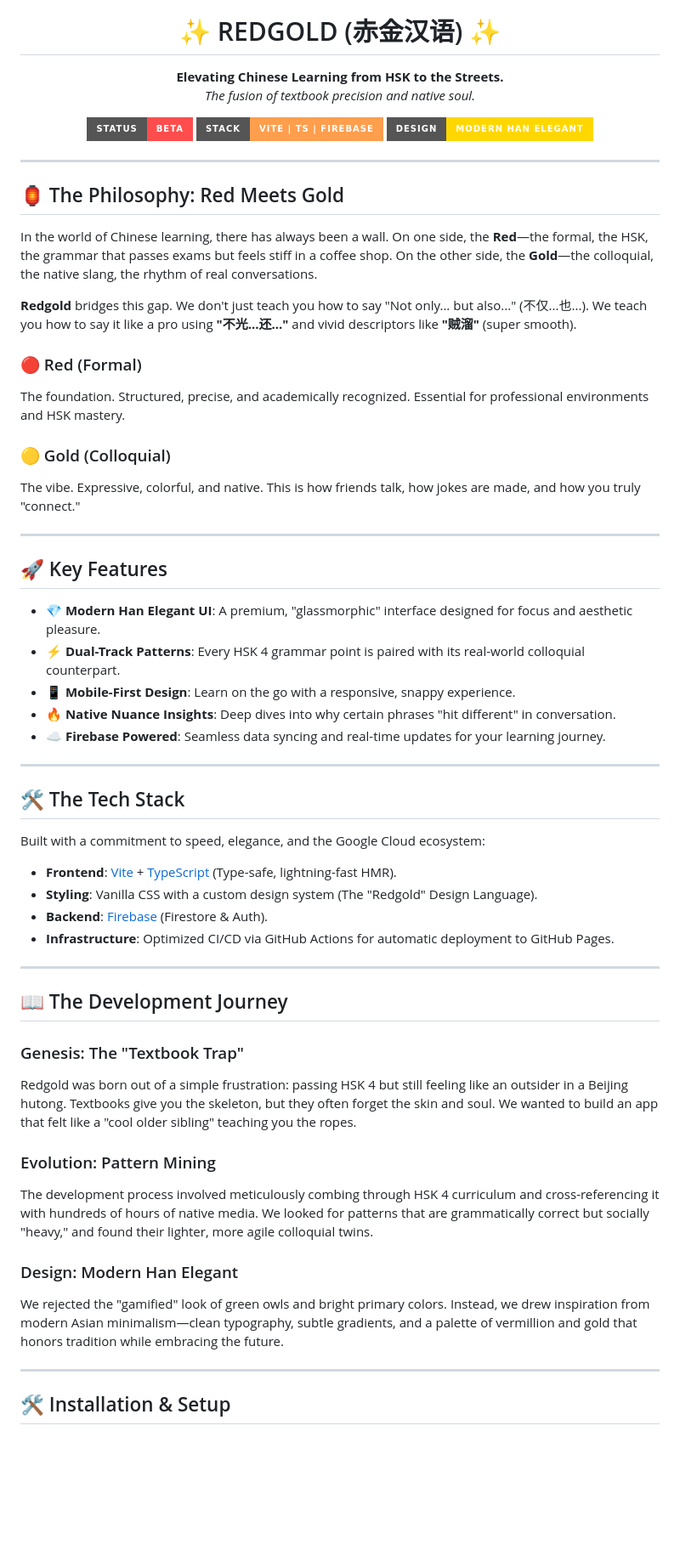
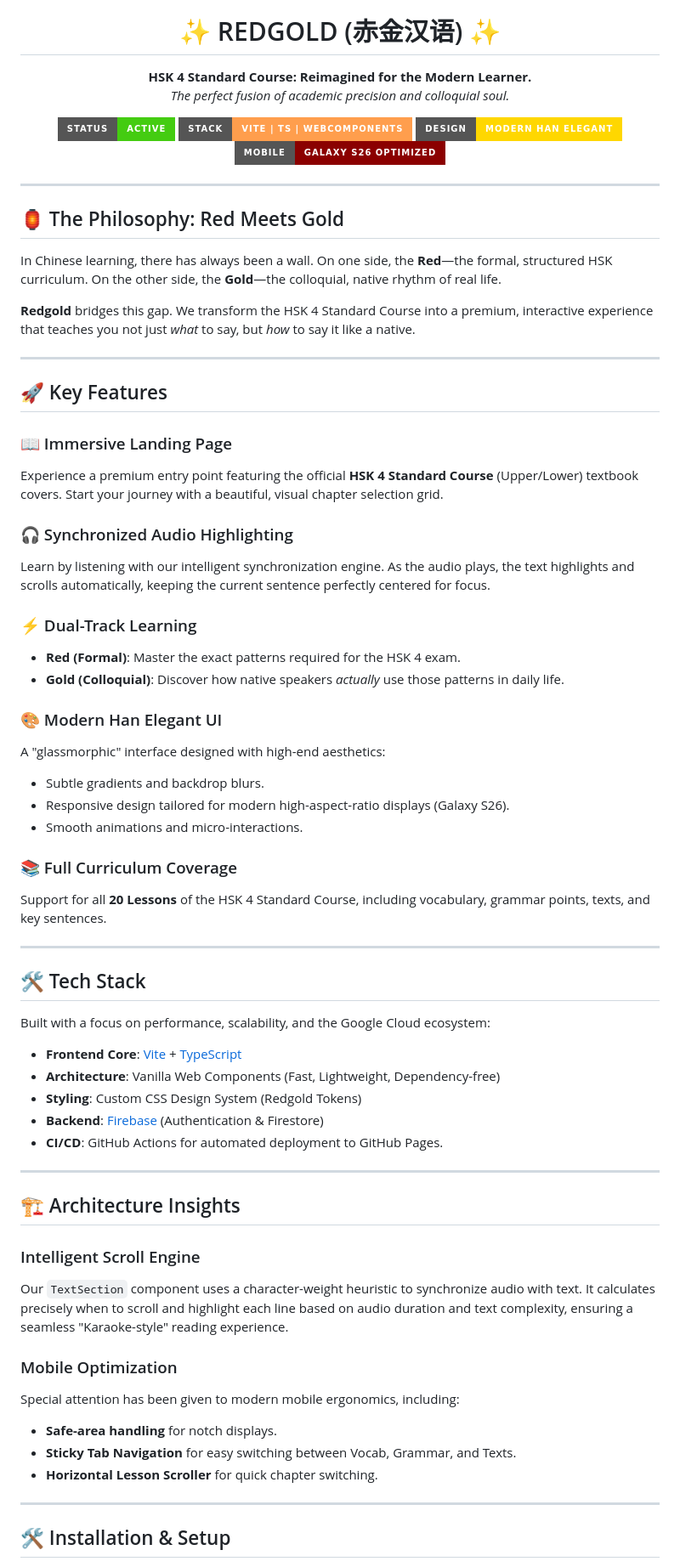
Before and after one commit to heroyik/redgold, a Markdown page: README.md, the part around one of its changes. Shown at 85% size. Drawn GitHub-style; badges without logos; blank space fills up the shorter version.

Commit message:
docs: update README to reflect HSK 4 curriculum focus, Web Components stack, and new interactive features

```diff
--- a/README.md
+++ b/README.md
@@ -5,63 +5,72 @@
 <h1 align="center">✨ REDGOLD (赤金汉语) ✨</h1>
 
 <p align="center">
-  <strong>Elevating Chinese Learning from HSK to the Streets.</strong><br>
-  <em>The fusion of textbook precision and native soul.</em>
+  <strong>HSK 4 Standard Course: Reimagined for the Modern Learner.</strong><br>
+  <em>The perfect fusion of academic precision and colloquial soul.</em>
 </p>
 
 <p align="center">
-  <img src="https://img.shields.io/badge/Status-Beta-ff4d4d?style=for-the-badge" alt="Status">
-  <img src="https://img.shields.io/badge/Stack-Vite_%7C_TS_%7C_Firebase-ff9e4d?style=for-the-badge" alt="Stack">
+  <img src="https://img.shields.io/badge/Status-Active-brightgreen?style=for-the-badge" alt="Status">
+  <img src="https://img.shields.io/badge/Stack-Vite_%7C_TS_%7C_WebComponents-ff9e4d?style=for-the-badge" alt="Stack">
   <img src="https://img.shields.io/badge/Design-Modern_Han_Elegant-gold?style=for-the-badge" alt="Design">
+  <img src="https://img.shields.io/badge/Mobile-Galaxy_S26_Optimized-8B0000?style=for-the-badge" alt="Mobile">
 </p>
 
 ---
 
 ## 🏮 The Philosophy: Red Meets Gold
 
-In the world of Chinese learning, there has always been a wall. On one side, the **Red**—the formal, the HSK, the grammar that passes exams but feels stiff in a coffee shop. On the other side, the **Gold**—the colloquial, the native slang, the rhythm of real conversations.
+In Chinese learning, there has always been a wall. On one side, the **Red**—the formal, structured HSK curriculum. On the other side, the **Gold**—the colloquial, native rhythm of real life.
 
-**Redgold** bridges this gap. We don't just teach you how to say "Not only... but also..." (不仅...也...). We teach you how to say it like a pro using **"不光...还..."** and vivid descriptors like **"贼溜"** (super smooth).
-
-### 🔴 Red (Formal)
-The foundation. Structured, precise, and academically recognized. Essential for professional environments and HSK mastery.
-
-### 🟡 Gold (Colloquial)
-The vibe. Expressive, colorful, and native. This is how friends talk, how jokes are made, and how you truly "connect."
+**Redgold** bridges this gap. We transform the HSK 4 Standard Course into a premium, interactive experience that teaches you not just *what* to say, but *how* to say it like a native.
 
 ---
 
 ## 🚀 Key Features
 
-- **💎 Modern Han Elegant UI**: A premium, "glassmorphic" interface designed for focus and aesthetic pleasure.
-- **⚡ Dual-Track Patterns**: Every HSK 4 grammar point is paired with its real-world colloquial counterpart.
-- **📱 Mobile-First Design**: Learn on the go with a responsive, snappy experience.
-- **🔥 Native Nuance Insights**: Deep dives into why certain phrases "hit different" in conversation.
-- **☁️ Firebase Powered**: Seamless data syncing and real-time updates for your learning journey.
+### 📖 Immersive Landing Page
+Experience a premium entry point featuring the official **HSK 4 Standard Course** (Upper/Lower) textbook covers. Start your journey with a beautiful, visual chapter selection grid.
+
+### 🎧 Synchronized Audio Highlighting
+Learn by listening with our intelligent synchronization engine. As the audio plays, the text highlights and scrolls automatically, keeping the current sentence perfectly centered for focus.
+
+### ⚡ Dual-Track Learning
+- **Red (Formal)**: Master the exact patterns required for the HSK 4 exam.
+- **Gold (Colloquial)**: Discover how native speakers *actually* use those patterns in daily life.
+
+### 🎨 Modern Han Elegant UI
+A "glassmorphic" interface designed with high-end aesthetics:
+- Subtle gradients and backdrop blurs.
+- Responsive design tailored for modern high-aspect-ratio displays (Galaxy S26).
+- Smooth animations and micro-interactions.
+
+### 📚 Full Curriculum Coverage
+Support for all **20 Lessons** of the HSK 4 Standard Course, including vocabulary, grammar points, texts, and key sentences.
 
 ---
 
-## 🛠 The Tech Stack
+## 🛠 Tech Stack
 
-Built with a commitment to speed, elegance, and the Google Cloud ecosystem:
+Built with a focus on performance, scalability, and the Google Cloud ecosystem:
 
-- **Frontend**: [Vite](https://vitejs.dev/) + [TypeScript](https://www.typescriptlang.org/) (Type-safe, lightning-fast HMR).
-- **Styling**: Vanilla CSS with a custom design system (The "Redgold" Design Language).
-- **Backend**: [Firebase](https://firebase.google.com/) (Firestore & Auth).
-- **Infrastructure**: Optimized CI/CD via GitHub Actions for automatic deployment to GitHub Pages.
+- **Frontend Core**: [Vite](https://vitejs.dev/) + [TypeScript](https://www.typescriptlang.org/)
+- **Architecture**: Vanilla Web Components (Fast, Lightweight, Dependency-free)
+- **Styling**: Custom CSS Design System (Redgold Tokens)
+- **Backend**: [Firebase](https://firebase.google.com/) (Authentication & Firestore)
+- **CI/CD**: GitHub Actions for automated deployment to GitHub Pages.
 
 ---
 
-## 📖 The Development Journey
+## 🏗 Architecture Insights
 
-### Genesis: The "Textbook Trap"
-Redgold was born out of a simple frustration: passing HSK 4 but still feeling like an outsider in a Beijing hutong. Textbooks give you the skeleton, but they often forget the skin and soul. We wanted to build an app that felt like a "cool older sibling" teaching you the ropes.
+### Intelligent Scroll Engine
+Our `TextSection` component uses a character-weight heuristic to synchronize audio with text. It calculates precisely when to scroll and highlight each line based on audio duration and text complexity, ensuring a seamless "Karaoke-style" reading experience.
 
-### Evolution: Pattern Mining
-The development process involved meticulously combing through HSK 4 curriculum and cross-referencing it with hundreds of hours of native media. We looked for patterns that are grammatically correct but socially "heavy," and found their lighter, more agile colloquial twins.
-
-### Design: Modern Han Elegant
-We rejected the "gamified" look of green owls and bright primary colors. Instead, we drew inspiration from modern Asian minimalism—clean typography, subtle gradients, and a palette of vermillion and gold that honors tradition while embracing the future.
+### Mobile Optimization
+Special attention has been given to modern mobile ergonomics, including:
+- **Safe-area handling** for notch displays.
+- **Sticky Tab Navigation** for easy switching between Vocab, Grammar, and Texts.
+- **Horizontal Lesson Scroller** for quick chapter switching.
 
 ---
 
```
Also changed, not shown: other parts of README.md (+2 -2 lines).
